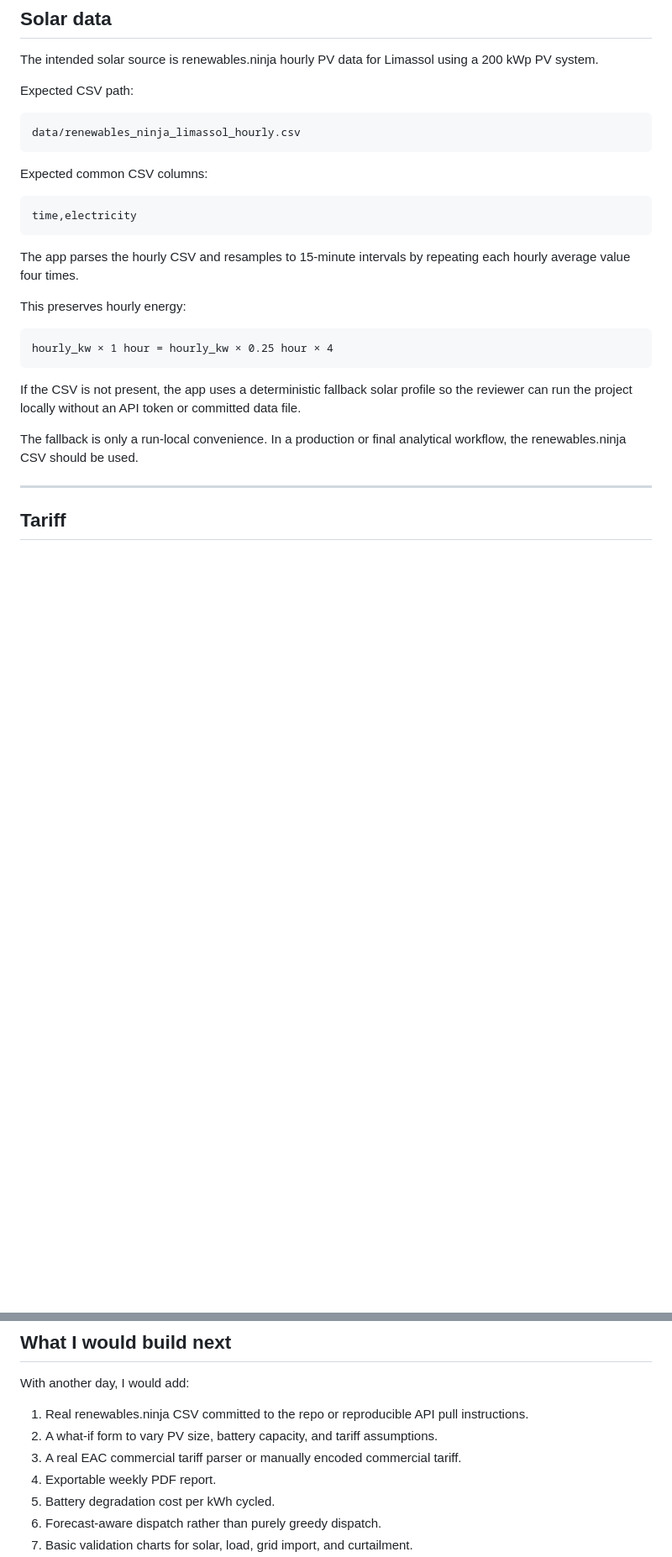
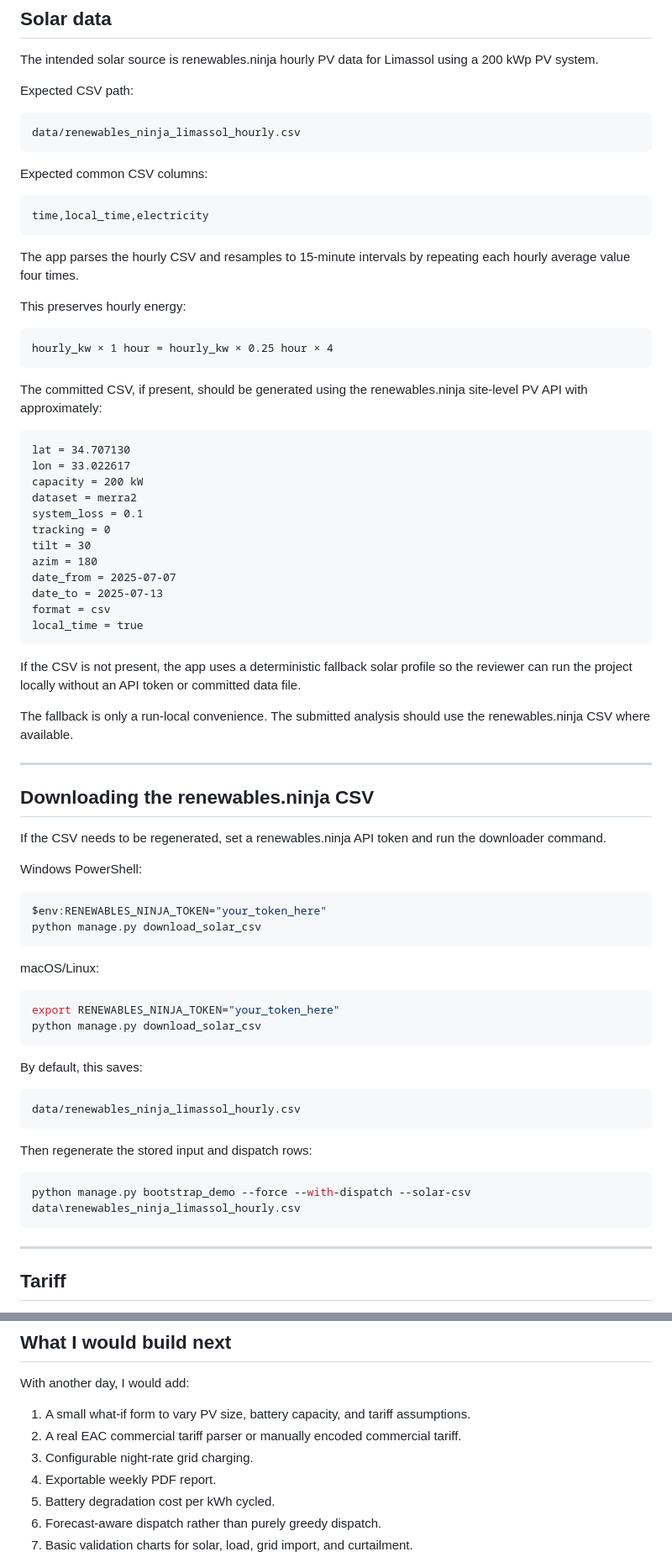
Before and after one commit to NitanshT/limassol_hotel_battery_dispatch, a Markdown page: README.md, 2 parts joined by grey strips. Shown at 84% size. GitHub-like rendering; blank space fills up the shorter version.

Commit message:
Polish README and submission notes

````diff
--- a/README.md
+++ b/README.md
@@ -261,7 +292,7 @@ data/renewables_ninja_limassol_hourly.csv
 Expected common CSV columns:
 
 ```text
-time,electricity
+time,local_time,electricity
 ```
 
 The app parses the hourly CSV and resamples to 15-minute intervals by repeating each hourly average value four times.
@@ -272,9 +303,58 @@ This preserves hourly energy:
 hourly_kw × 1 hour = hourly_kw × 0.25 hour × 4
 ```
 
+The committed CSV, if present, should be generated using the renewables.ninja site-level PV API with approximately:
+
+```text
+lat = 34.707130
+lon = 33.022617
+capacity = 200 kW
+dataset = merra2
+system_loss = 0.1
+tracking = 0
+tilt = 30
+azim = 180
+date_from = 2025-07-07
+date_to = 2025-07-13
+format = csv
+local_time = true
+```
+
 If the CSV is not present, the app uses a deterministic fallback solar profile so the reviewer can run the project locally without an API token or committed data file.
 
-The fallback is only a run-local convenience. In a production or final analytical workflow, the renewables.ninja CSV should be used.
+The fallback is only a run-local convenience. The submitted analysis should use the renewables.ninja CSV where available.
+
+---
+
+## Downloading the renewables.ninja CSV
+
+If the CSV needs to be regenerated, set a renewables.ninja API token and run the downloader command.
+
+Windows PowerShell:
+
+```powershell
+$env:RENEWABLES_NINJA_TOKEN="your_token_here"
+python manage.py download_solar_csv
+```
+
+macOS/Linux:
+
+```bash
+export RENEWABLES_NINJA_TOKEN="your_token_here"
+python manage.py download_solar_csv
+```
+
+By default, this saves:
+
+```text
+data/renewables_ninja_limassol_hourly.csv
+```
+
+Then regenerate the stored input and dispatch rows:
+
+```powershell
+python manage.py bootstrap_demo --force --with-dispatch --solar-csv data\renewables_ninja_limassol_hourly.csv
+```
 
 ---
 
@@ -472,9 +571,9 @@ The dispatch does not account for cycle degradation or warranty constraints. Tha
 
 With another day, I would add:
 
-1. Real renewables.ninja CSV committed to the repo or reproducible API pull instructions.
-2. A what-if form to vary PV size, battery capacity, and tariff assumptions.
-3. A real EAC commercial tariff parser or manually encoded commercial tariff.
+1. A small what-if form to vary PV size, battery capacity, and tariff assumptions.
+2. A real EAC commercial tariff parser or manually encoded commercial tariff.
+3. Configurable night-rate grid charging.
 4. Exportable weekly PDF report.
 5. Battery degradation cost per kWh cycled.
 6. Forecast-aware dispatch rather than purely greedy dispatch.
````
Also changed, not shown: other parts of README.md (+59 -8 lines).
